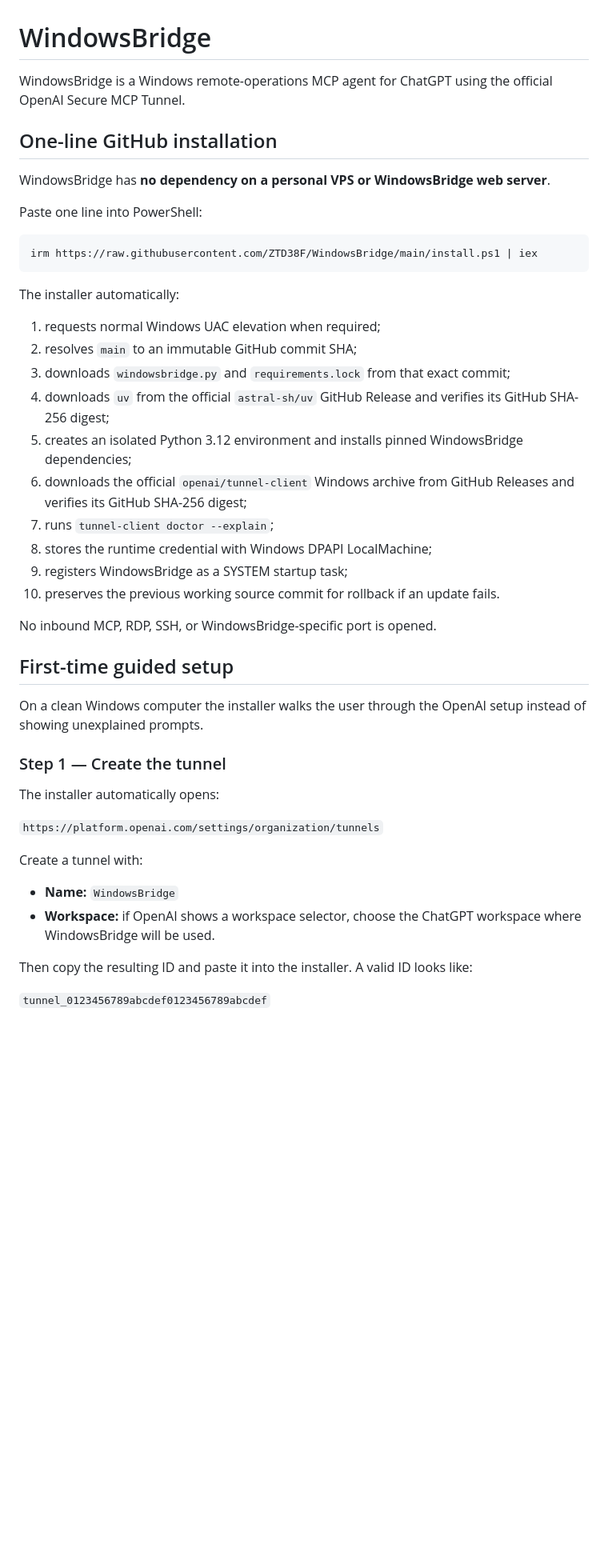
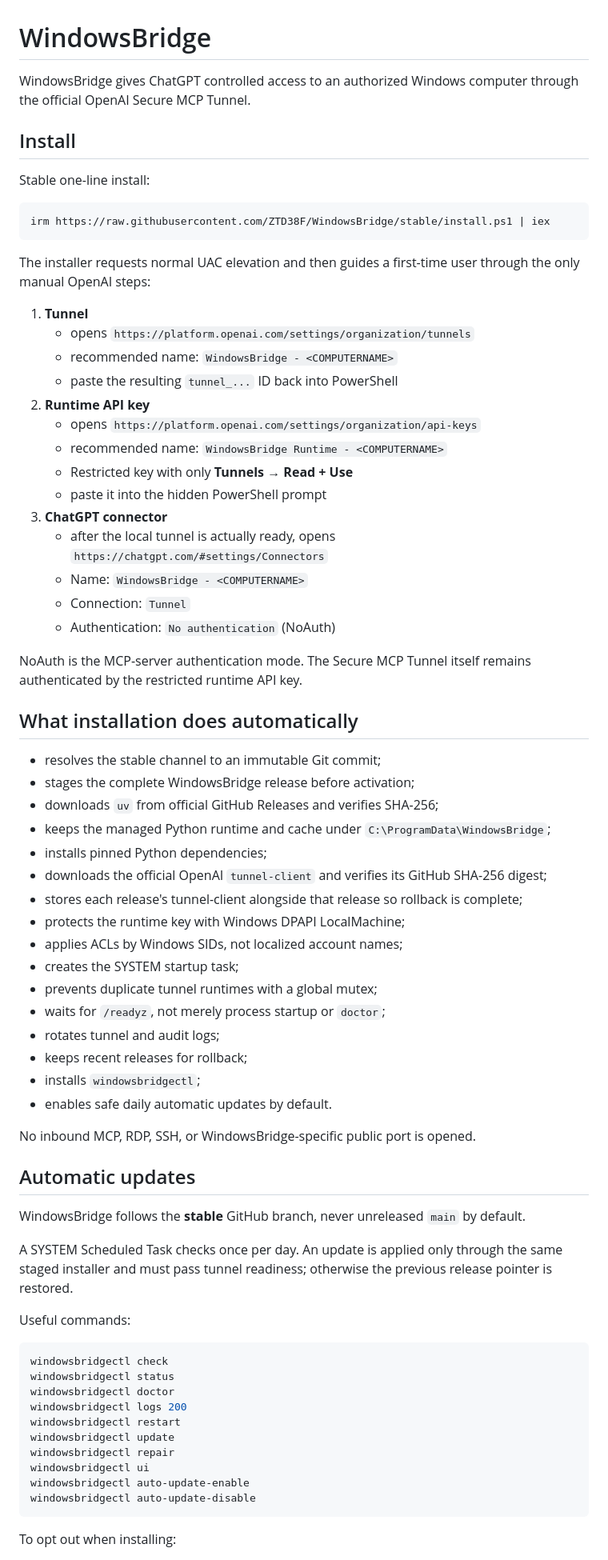
Before and after one commit to ZTD38F/WindowsBridge, a Markdown page: README.md, the part around one of its changes. Shown at 80% size. GitHub-like rendering; blank space fills up the shorter version.

Commit message:
Document WindowsBridge 0.3 stable auto-update architecture

````diff
--- a/README.md
+++ b/README.md
@@ -1,48 +1,75 @@
 # WindowsBridge
 
-WindowsBridge is a Windows remote-operations MCP agent for ChatGPT using the official OpenAI Secure MCP Tunnel.
+WindowsBridge gives ChatGPT controlled access to an authorized Windows computer through the official OpenAI Secure MCP Tunnel.
 
-## One-line GitHub installation
+## Install
 
-WindowsBridge has **no dependency on a personal VPS or WindowsBridge web server**.
-
-Paste one line into PowerShell:
+Stable one-line install:
 
 ```powershell
-irm https://raw.githubusercontent.com/ZTD38F/WindowsBridge/main/install.ps1 | iex
+irm https://raw.githubusercontent.com/ZTD38F/WindowsBridge/stable/install.ps1 | iex
 ```
 
-The installer automatically:
+The installer requests normal UAC elevation and then guides a first-time user through the only manual OpenAI steps:
 
-1. requests normal Windows UAC elevation when required;
-2. resolves `main` to an immutable GitHub commit SHA;
-3. downloads `windowsbridge.py` and `requirements.lock` from that exact commit;
-4. downloads `uv` from the official `astral-sh/uv` GitHub Release and verifies its GitHub SHA-256 digest;
-5. creates an isolated Python 3.12 environment and installs pinned WindowsBridge dependencies;
-6. downloads the official `openai/tunnel-client` Windows archive from GitHub Releases and verifies its GitHub SHA-256 digest;
-7. runs `tunnel-client doctor --explain`;
-8. stores the runtime credential with Windows DPAPI LocalMachine;
-9. registers WindowsBridge as a SYSTEM startup task;
-10. preserves the previous working source commit for rollback if an update fails.
+1. **Tunnel**
+   - opens `https://platform.openai.com/settings/organization/tunnels`
+   - recommended name: `WindowsBridge - <COMPUTERNAME>`
+   - paste the resulting `tunnel_...` ID back into PowerShell
+2. **Runtime API key**
+   - opens `https://platform.openai.com/settings/organization/api-keys`
+   - recommended name: `WindowsBridge Runtime - <COMPUTERNAME>`
+   - Restricted key with only **Tunnels → Read + Use**
+   - paste it into the hidden PowerShell prompt
+3. **ChatGPT connector**
+   - after the local tunnel is actually ready, opens `https://chatgpt.com/#settings/Connectors`
+   - Name: `WindowsBridge - <COMPUTERNAME>`
+   - Connection: `Tunnel`
+   - Authentication: `No authentication` (NoAuth)
 
-No inbound MCP, RDP, SSH, or WindowsBridge-specific port is opened.
+NoAuth is the MCP-server authentication mode. The Secure MCP Tunnel itself remains authenticated by the restricted runtime API key.
 
-## First-time guided setup
+## What installation does automatically
 
-On a clean Windows computer the installer walks the user through the OpenAI setup instead of showing unexplained prompts.
+- resolves the stable channel to an immutable Git commit;
+- stages the complete WindowsBridge release before activation;
+- downloads `uv` from official GitHub Releases and verifies SHA-256;
+- keeps the managed Python runtime and cache under `C:\ProgramData\WindowsBridge`;
+- installs pinned Python dependencies;
+- downloads the official OpenAI `tunnel-client` and verifies its GitHub SHA-256 digest;
+- stores each release's tunnel-client alongside that release so rollback is complete;
+- protects the runtime key with Windows DPAPI LocalMachine;
+- applies ACLs by Windows SIDs, not localized account names;
+- creates the SYSTEM startup task;
+- prevents duplicate tunnel runtimes with a global mutex;
+- waits for `/readyz`, not merely process startup or `doctor`;
+- rotates tunnel and audit logs;
+- keeps recent releases for rollback;
+- installs `windowsbridgectl`;
+- enables safe daily automatic updates by default.
 
-### Step 1 — Create the tunnel
+No inbound MCP, RDP, SSH, or WindowsBridge-specific public port is opened.
 
-The installer automatically opens:
+## Automatic updates
 
-`https://platform.openai.com/settings/organization/tunnels`
+WindowsBridge follows the **stable** GitHub branch, never unreleased `main` by default.
 
-Create a tunnel with:
+A SYSTEM Scheduled Task checks once per day. An update is applied only through the same staged installer and must pass tunnel readiness; otherwise the previous release pointer is restored.
 
-- **Name:** `WindowsBridge`
-- **Workspace:** if OpenAI shows a workspace selector, choose the ChatGPT workspace where WindowsBridge will be used.
+Useful commands:
 
-Then copy the resulting ID and paste it into the installer. A valid ID looks like:
+```powershell
+windowsbridgectl check
+windowsbridgectl status
+windowsbridgectl doctor
+windowsbridgectl logs 200
+windowsbridgectl restart
+windowsbridgectl update
+windowsbridgectl repair
+windowsbridgectl ui
+windowsbridgectl auto-update-enable
+windowsbridgectl auto-update-disable
+```
 
-`tunnel_0123456789abcdef0123456789abcdef`
+To opt out when installing:
 
````
Also changed, not shown: other parts of README.md (+54 -88 lines).
